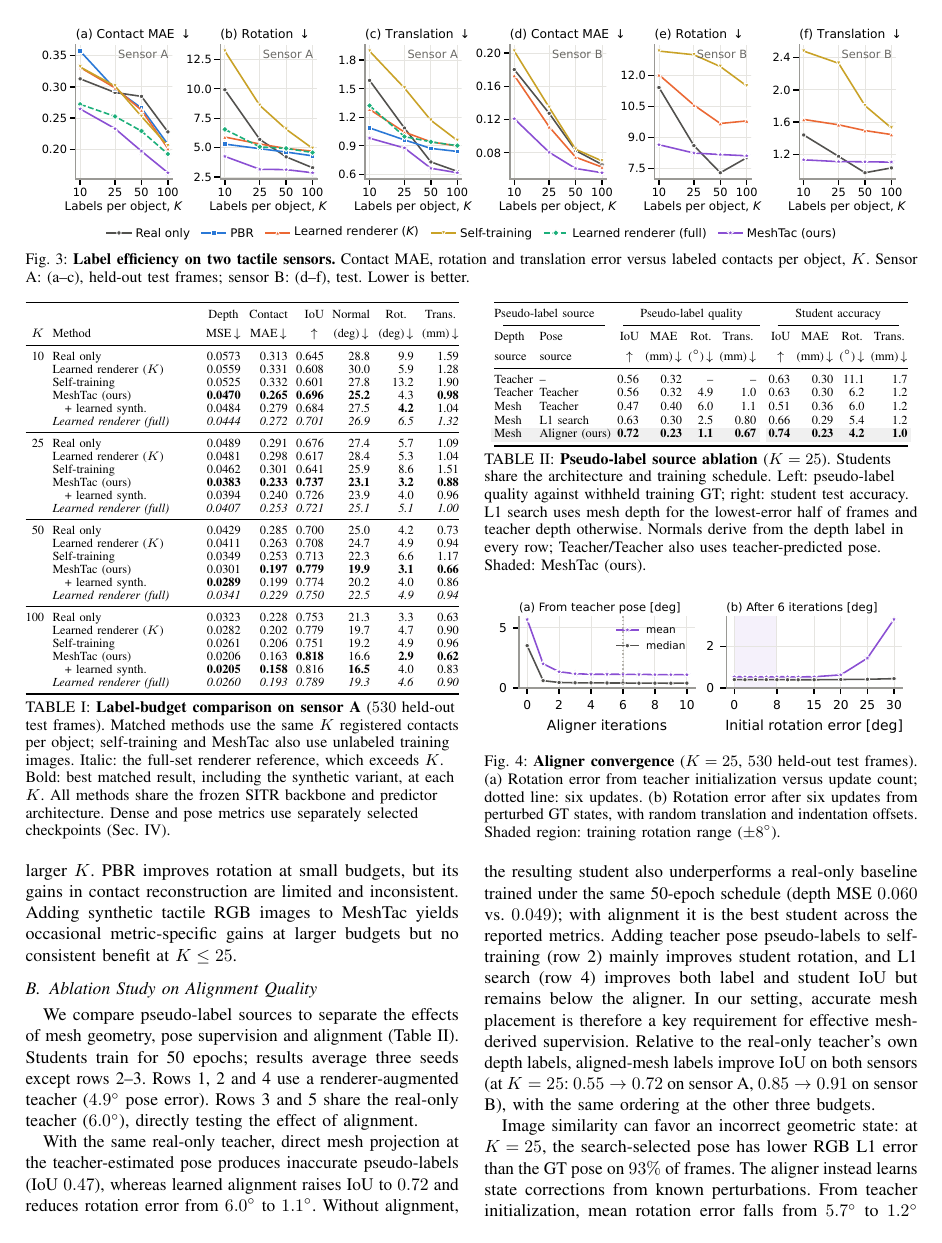
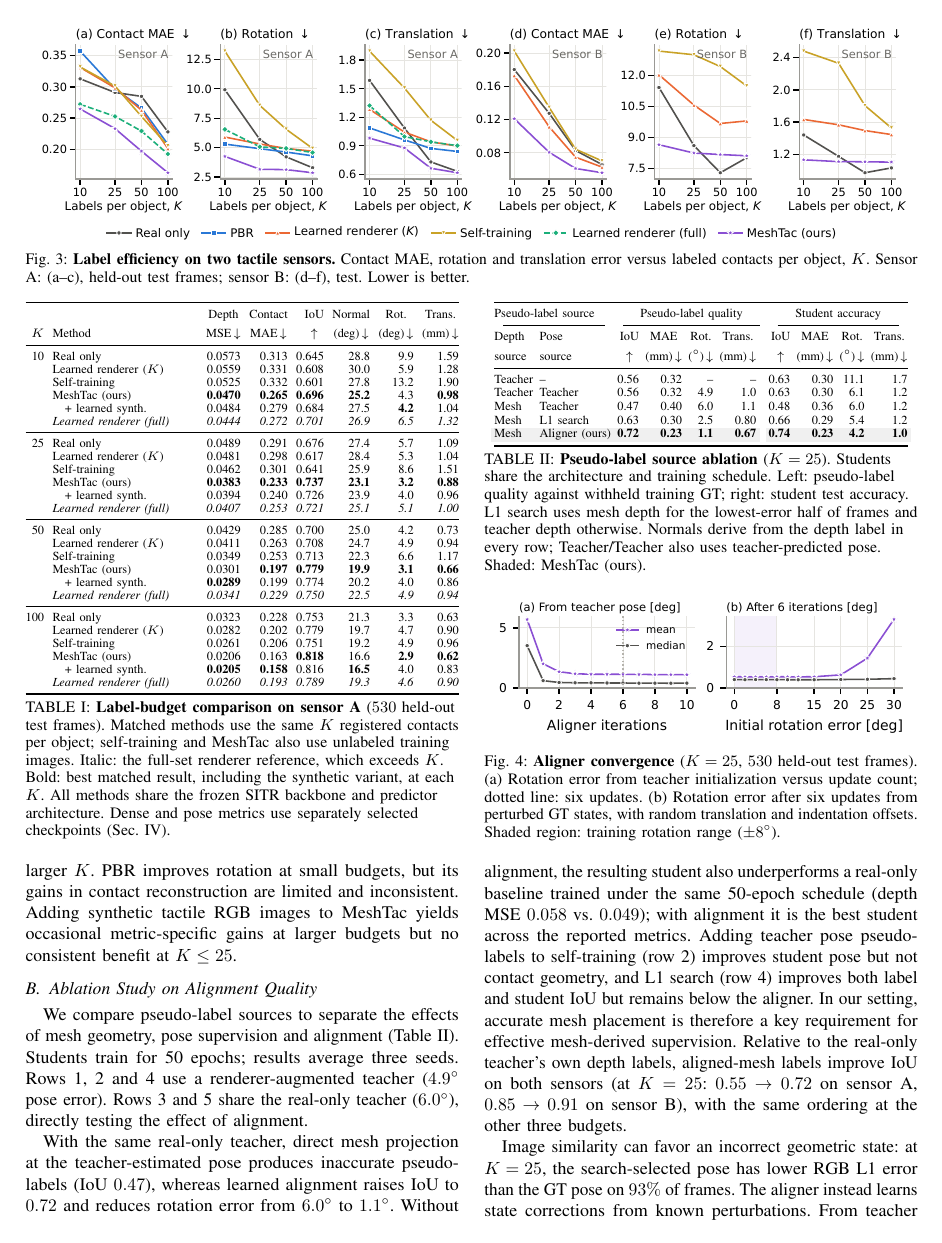
Before and after one commit to cynthiahuang1004/VisTacFusion, a LaTeX paper (paper_RoboSoft/main.tex, which reads paper_RoboSoft/data/tables.tex, paper_RoboSoft/sections/05_experiments.tex): page 4 of 6 before the commit and page 4 of 7 after it. Compiled offline with pdfLaTeX.

Commit message:
paper: Table II rows 2-3 averaged over three seeds (clean protocol); Sec. V-B numbers updated
Co-Authored-By: Claude Fable 5.1 <noreply@anthropic.com>

```diff
--- a/paper_RoboSoft/data/tables.tex
+++ b/paper_RoboSoft/data/tables.tex
@@ -220,8 +220,8 @@ Learned renderer & 0.0631 & 0.331 & 0.618 & 5.7 \\
 % ---- rcabl2 ----
 \newcommand{\tabrcablii}{%
 Teacher & -- & 0.56 & 0.32 & -- & -- & 0.63 & 0.30 & 11.1 & 1.7 \\
-Teacher & Teacher & 0.56 & 0.32 & 4.9 & 1.0 & 0.63 & 0.30 & 6.2 & 1.2 \\
-Mesh & Teacher & 0.47 & 0.40 & 6.0 & 1.1 & 0.51 & 0.36 & 6.0 & 1.2 \\
+Teacher & Teacher & 0.56 & 0.32 & 4.9 & 1.0 & 0.63 & 0.30 & 6.1 & 1.2 \\
+Mesh & Teacher & 0.47 & 0.40 & 6.0 & 1.1 & 0.48 & 0.36 & 6.0 & 1.2 \\
 Mesh & L1 search & 0.63 & 0.30 & 2.5 & 0.80 & 0.66 & 0.29 & 5.4 & 1.2 \\
 \rowcolor{gray!12} Mesh & Aligner (ours) & \textbf{0.72} & \textbf{0.23} & \textbf{1.1} & \textbf{0.67} & \textbf{0.74} & \textbf{0.23} & \textbf{4.2} & \textbf{1.0} \\
 }
--- a/paper_RoboSoft/sections/05_experiments.tex
+++ b/paper_RoboSoft/sections/05_experiments.tex
@@ -61,9 +61,9 @@ At $K\le25$, learned-renderer augmentation and self-training lower all-pixel MSE
 
 \subsection{Ablation Study on Alignment Quality}
 \label{sec:ablation}
-We compare pseudo-label sources to separate the effects of mesh geometry, pose supervision and alignment (Table~\ref{tab:abl}). Students train for 50 epochs; results average three seeds except rows 2--3. Rows 1, 2 and 4 use a renderer-augmented teacher ($4.9^\circ$ pose error). Rows 3 and 5 share the real-only teacher ($6.0^\circ$), directly testing the effect of alignment.
+We compare pseudo-label sources to separate the effects of mesh geometry, pose supervision and alignment (Table~\ref{tab:abl}). Students train for 50 epochs; results average three seeds. Rows 1, 2 and 4 use a renderer-augmented teacher ($4.9^\circ$ pose error). Rows 3 and 5 share the real-only teacher ($6.0^\circ$), directly testing the effect of alignment.
 
-With the same real-only teacher, direct mesh projection at the teacher-estimated pose produces inaccurate pseudo-labels (IoU $0.47$), whereas learned alignment raises IoU to $0.72$ and reduces rotation error from $6.0^\circ$ to $1.1^\circ$. Without alignment, the resulting student also underperforms a real-only baseline trained under the same 50-epoch schedule (depth MSE $0.060$ vs.\ $0.049$); with alignment it is the best student across the reported metrics. Adding teacher pose pseudo-labels to self-training (row 2) mainly improves student rotation, and L1 search (row 4) improves both label and student IoU but remains below the aligner. In our setting, accurate mesh placement is therefore a key requirement for effective mesh-derived supervision. Relative to the real-only teacher's own depth labels, aligned-mesh labels improve IoU on both sensors (at $K=25$: $0.55\to0.72$ on sensor A, $0.85\to0.91$ on sensor B), with the same ordering at the other three budgets.
+With the same real-only teacher, direct mesh projection at the teacher-estimated pose produces inaccurate pseudo-labels (IoU $0.47$), whereas learned alignment raises IoU to $0.72$ and reduces rotation error from $6.0^\circ$ to $1.1^\circ$. Without alignment, the resulting student also underperforms a real-only baseline trained under the same 50-epoch schedule (depth MSE $0.058$ vs.\ $0.049$); with alignment it is the best student across the reported metrics. Adding teacher pose pseudo-labels to self-training (row 2) improves student pose but not contact geometry, and L1 search (row 4) improves both label and student IoU but remains below the aligner. In our setting, accurate mesh placement is therefore a key requirement for effective mesh-derived supervision. Relative to the real-only teacher's own depth labels, aligned-mesh labels improve IoU on both sensors (at $K=25$: $0.55\to0.72$ on sensor A, $0.85\to0.91$ on sensor B), with the same ordering at the other three budgets.
 
 Image similarity can favor an incorrect geometric state: at $K=25$, the search-selected pose has lower RGB L1 error than the GT pose on $93\%$ of frames. The aligner instead learns state corrections from known perturbations. From teacher initialization, mean rotation error falls from $5.7^\circ$ to $1.2^\circ$ after three updates (Fig.~\ref{fig:conv}). Six updates also reduce $15^\circ$ rotation perturbations to $0.5^\circ$, with simultaneous translation and indentation offsets, beyond the training rotation range. At $30^\circ$, the remaining error rises to $3.3^\circ$. On unlabeled sensor-A training contacts, $1.6\%$ of aligned poses exceed $5^\circ$ error at $K=25$, mostly on one nearly symmetric object.
 
```
Also changed, not shown: paper_RoboSoft/PAPER_NOTES.md (+1 -0 lines), paper_RoboSoft/main_long.pdf.
